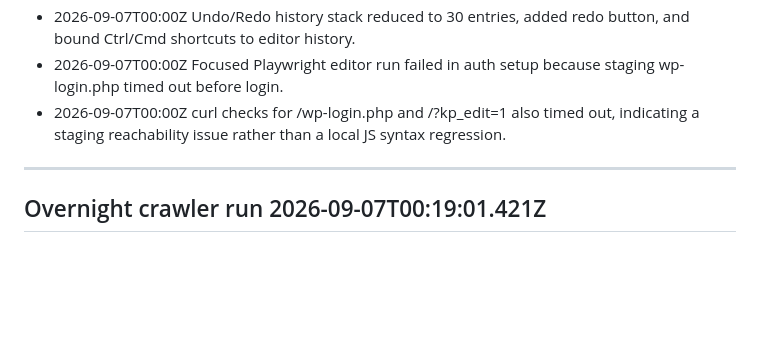
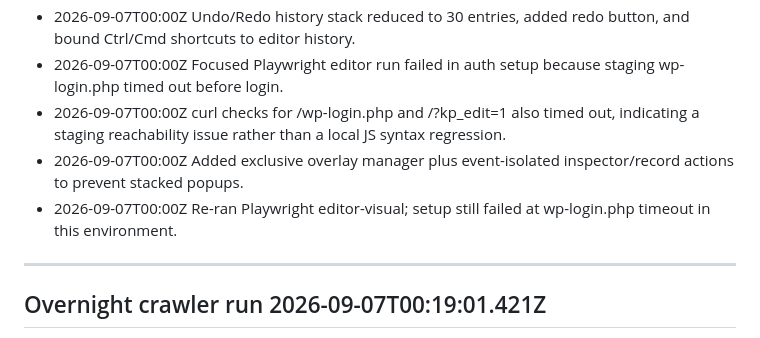
Before and after one commit to sebastianmoschek-hash/koblenzer-puppenspiele-wordpress, a Markdown page: OVERNIGHT_REPORT.md, the part around the change. Drawn GitHub-style; blank space fills up the shorter version.

Commit message:
docs: record overlay isolation and retried editor test

```diff
--- a/OVERNIGHT_REPORT.md
+++ b/OVERNIGHT_REPORT.md
@@ -221,6 +221,8 @@
 - 2026-09-07T00:00Z Undo/Redo history stack reduced to 30 entries, added redo button, and bound Ctrl/Cmd shortcuts to editor history.
 - 2026-09-07T00:00Z Focused Playwright editor run failed in auth setup because staging wp-login.php timed out before login.
 - 2026-09-07T00:00Z curl checks for /wp-login.php and /?kp_edit=1 also timed out, indicating a staging reachability issue rather than a local JS syntax regression.
+- 2026-09-07T00:00Z Added exclusive overlay manager plus event-isolated inspector/record actions to prevent stacked popups.
+- 2026-09-07T00:00Z Re-ran Playwright editor-visual; setup still failed at wp-login.php timeout in this environment.
 
 ---
 
```
